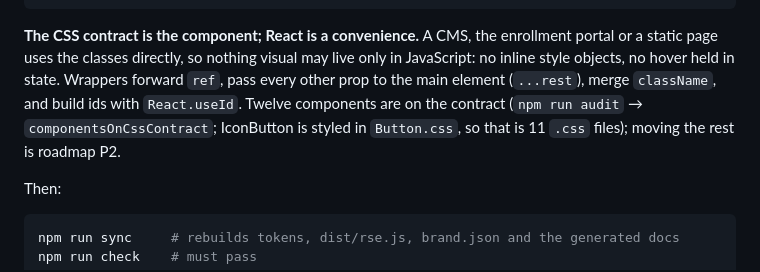
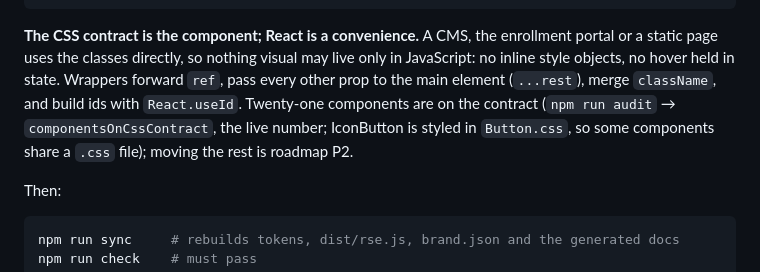
Before and after one commit to idcesares/RSE-Design-System, a Markdown page: AGENTS.md, the part around the change. Rendered like a GitHub page.

Commit message:
AGENTS.md: update CSS-contract count
Co-Authored-By: Claude Sonnet 5.5 <noreply@anthropic.com>
Claude-Session: https://claude.ai/code/session_01C4gRTb4ieLAwR4uVpAav4p

```diff
--- a/AGENTS.md
+++ b/AGENTS.md
@@ -216,9 +216,9 @@ showcase/demos.js                  a demo for the showcase gallery (step 4 of do
 **The CSS contract is the component; React is a convenience.** A CMS, the enrollment portal or a
 static page uses the classes directly, so nothing visual may live only in JavaScript: no inline
 style objects, no hover held in state. Wrappers forward `ref`, pass every other prop to the main
-element (`...rest`), merge `className`, and build ids with `React.useId`. Twelve components are on
-the contract (`npm run audit` → `componentsOnCssContract`; IconButton is styled in `Button.css`, so
-that is 11 `.css` files); moving the rest is roadmap P2.
+element (`...rest`), merge `className`, and build ids with `React.useId`. Twenty-one components are on
+the contract (`npm run audit` → `componentsOnCssContract`, the live number; IconButton is styled in
+`Button.css`, so some components share a `.css` file); moving the rest is roadmap P2.
 
 Then:
 
```
